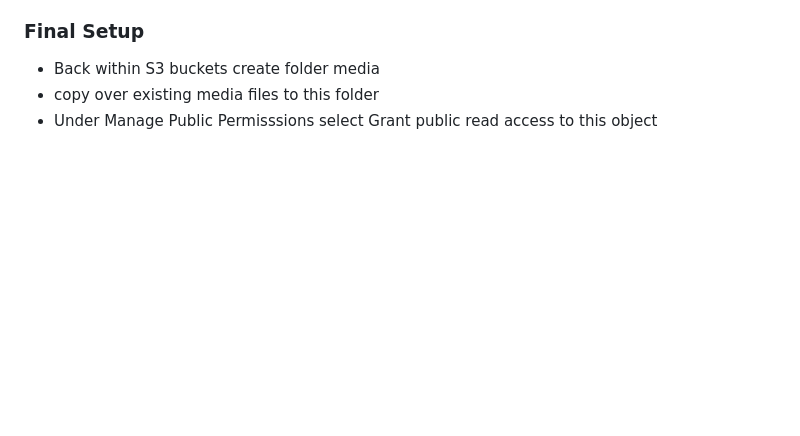
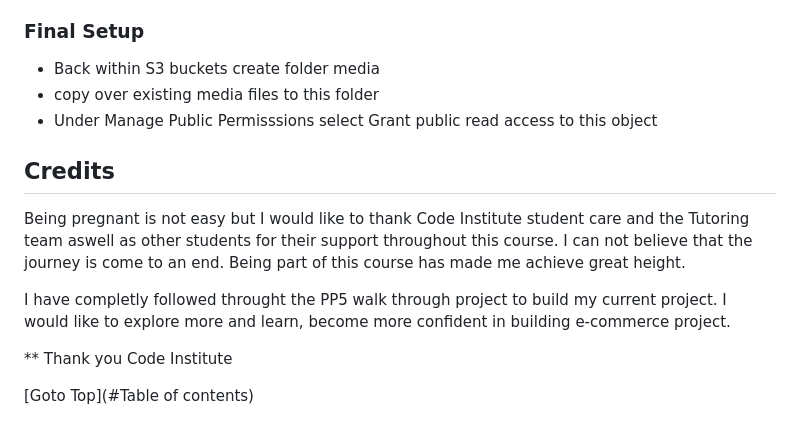
Before and after one commit to Priyanka-Dhanabal/Naveena_store_PP5, a Markdown page: README.md, the part around the change. Rendered like a GitHub page; blank space fills up the shorter version.

Commit message:
Added credits section

```diff
--- a/README.md
+++ b/README.md
@@ -429,3 +429,13 @@ From the AWS Management Console.
   - Back within S3 buckets create folder media
   - copy over existing media files to this folder
   - Under Manage Public Permisssions select Grant public read access to this object
+
+## Credits
+
+Being pregnant is not easy but I would like to thank Code Institute student care and the Tutoring team aswell as other students for their support throughout this course. I can not believe that the journey is come to an end. Being part of this course has made me achieve great height.
+
+I have completly followed throught the PP5 walk through project to build my current project. I would like to explore more and learn, become more confident in building e-commerce project.
+
+** Thank you Code Institute
+
+[Goto Top](#Table of contents)
```
